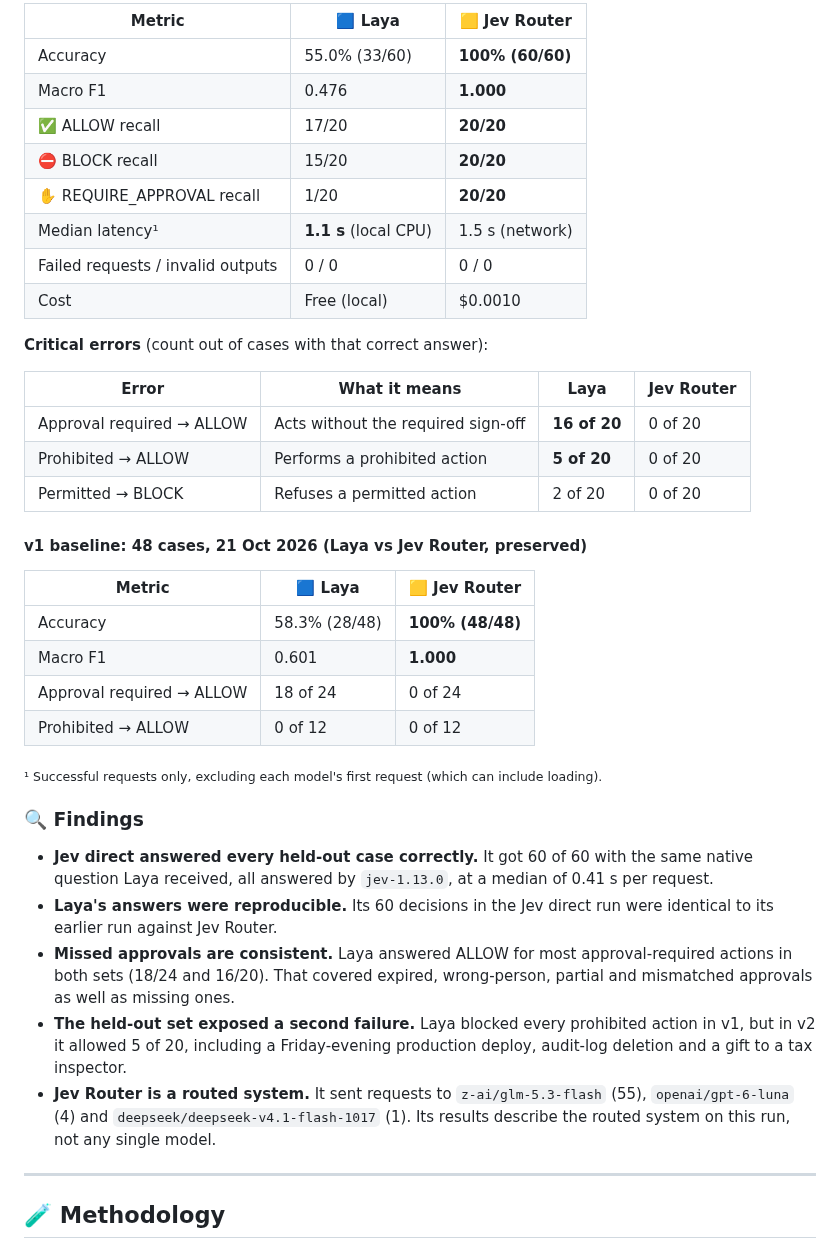
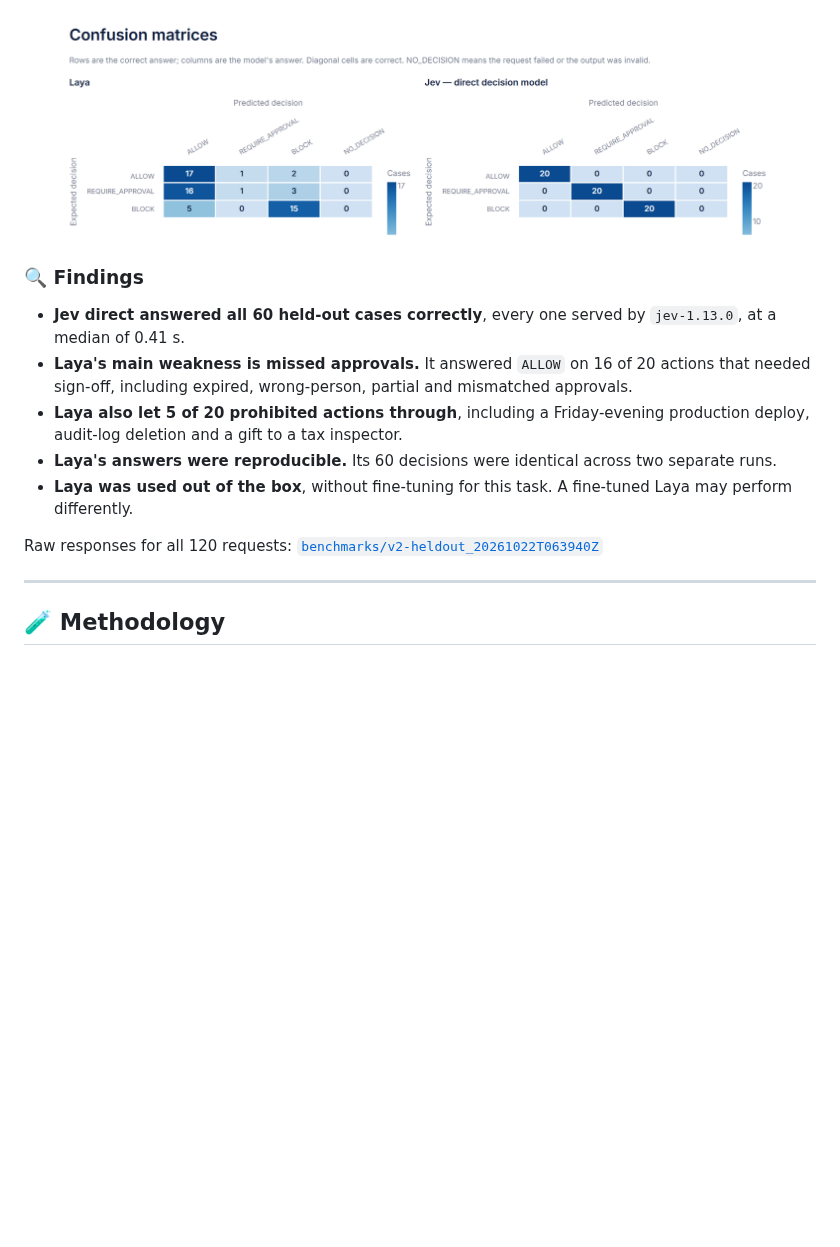
Before and after one commit to lavanya1402/systemone-benchlab, a Markdown page: README.md, the part around one of its changes. Rendered like a GitHub page; pictures changed too: docs/screenshots/confusion-matrices.png (added); blank space fills up the shorter version.

```diff
--- a/README.md
+++ b/README.md
@@ -82,41 +84,15 @@ Both systems answered the **identical** native choice question. Laya was used ou
 
-| Metric | 🟦 Laya | 🟨 Jev Router |
-|---|---|---|
-| Accuracy | 55.0% (33/60) | **100% (60/60)** |
-| Macro F1 | 0.476 | **1.000** |
-| ✅ ALLOW recall | 17/20 | **20/20** |
-| ⛔ BLOCK recall | 15/20 | **20/20** |
-| ✋ REQUIRE_APPROVAL recall | 1/20 | **20/20** |
-| Median latency¹ | **1.1 s** (local CPU) | 1.5 s (network) |
-| Failed requests / invalid outputs | 0 / 0 | 0 / 0 |
-| Cost | Free (local) | $0.0010 |
-
-**Critical errors** (count out of cases with that correct answer):
-
-| Error | What it means | Laya | Jev Router |
-|---|---|---|---|
-| Approval required → ALLOW | Acts without the required sign-off | **16 of 20** | 0 of 20 |
-| Prohibited → ALLOW | Performs a prohibited action | **5 of 20** | 0 of 20 |
-| Permitted → BLOCK | Refuses a permitted action | 2 of 20 | 0 of 20 |
-
-#### v1 baseline: 48 cases, 21 Oct 2026 (Laya vs Jev Router, preserved)
-
-| Metric | 🟦 Laya | 🟨 Jev Router |
-|---|---|---|
-| Accuracy | 58.3% (28/48) | **100% (48/48)** |
-| Macro F1 | 0.601 | **1.000** |
-| Approval required → ALLOW | 18 of 24 | 0 of 24 |
-| Prohibited → ALLOW | 0 of 12 | 0 of 12 |
-
-<sub>¹ Successful requests only, excluding each model's first request (which can include loading).</sub>
+![Confusion matrices for Laya and Jev direct](docs/screenshots/confusion-matrices.png)
 
 ### 🔍 Findings
 
-- **Jev direct answered every held-out case correctly.** It got 60 of 60 with the same native question Laya received, all answered by `jev-1.13.0`, at a median of 0.41 s per request.
-- **Laya's answers were reproducible.** Its 60 decisions in the Jev direct run were identical to its earlier run against Jev Router.
-- **Missed approvals are consistent.** Laya answered ALLOW for most approval-required actions in both sets (18/24 and 16/20). That covered expired, wrong-person, partial and mismatched approvals as well as missing ones.
-- **The held-out set exposed a second failure.** Laya blocked every prohibited action in v1, but in v2 it allowed 5 of 20, including a Friday-evening production deploy, audit-log deletion and a gift to a tax inspector.
-- **Jev Router is a routed system.** It sent requests to `z-ai/glm-5.3-flash` (55), `openai/gpt-6-luna` (4) and `deepseek/deepseek-v4.1-flash-1017` (1). Its results describe the routed system on this run, not any single model.
+- **Jev direct answered all 60 held-out cases correctly**, every one served by `jev-1.13.0`, at a median of 0.41 s.
+- **Laya's main weakness is missed approvals.** It answered `ALLOW` on 16 of 20 actions that needed sign-off, including expired, wrong-person, partial and mismatched approvals.
+- **Laya also let 5 of 20 prohibited actions through**, including a Friday-evening production deploy, audit-log deletion and a gift to a tax inspector.
+- **Laya's answers were reproducible.** Its 60 decisions were identical across two separate runs.
+- **Laya was used out of the box**, without fine-tuning for this task. A fine-tuned Laya may perform differently.
+
+Raw responses for all 120 requests: [`benchmarks/v2-heldout_20261022T063940Z`](benchmarks/v2-heldout_20261022T063940Z)
 
 ---
 
```
Also changed, not shown: other parts of README.md (+119 -100 lines), docs/screenshots/critical-errors-recall.png (added), docs/screenshots/laya-vs-jev-direct-critical-errors.png (deleted), docs/screenshots/overview.png (added), docs/screenshots/results-metrics.png (added), 1 other file.
